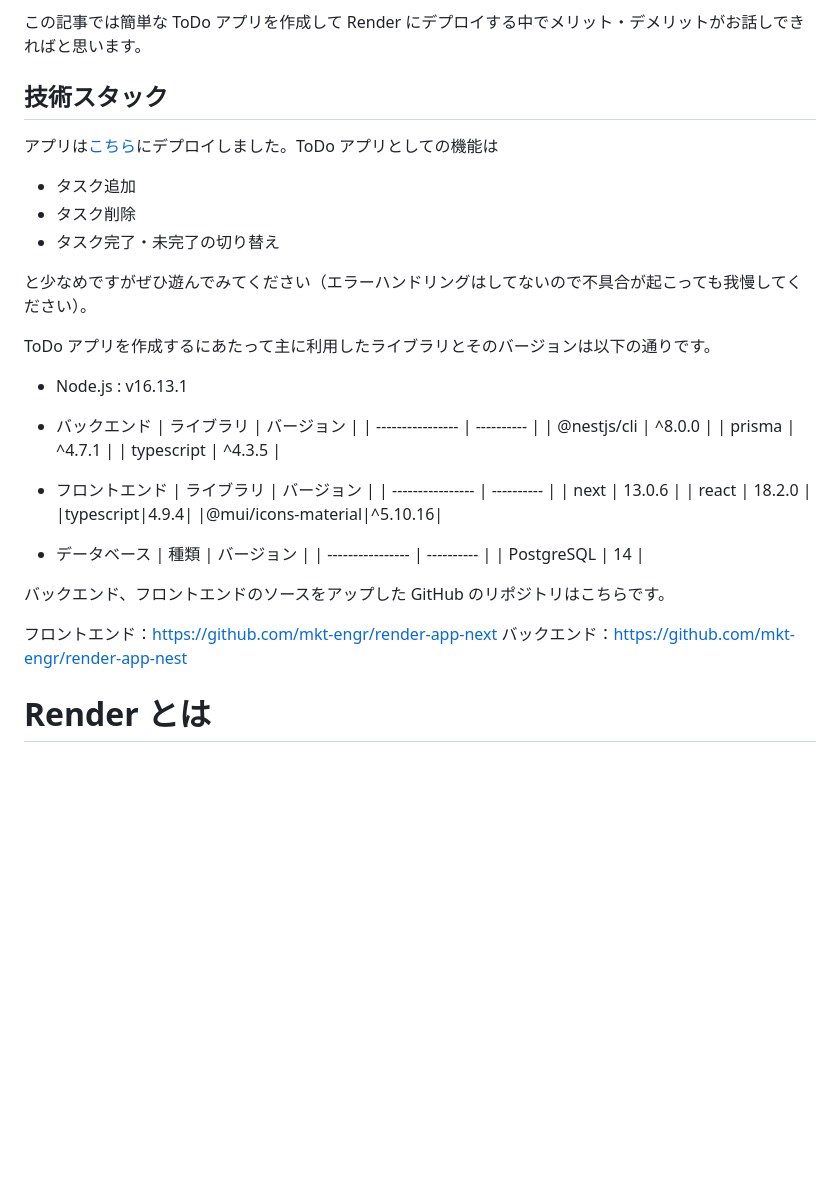
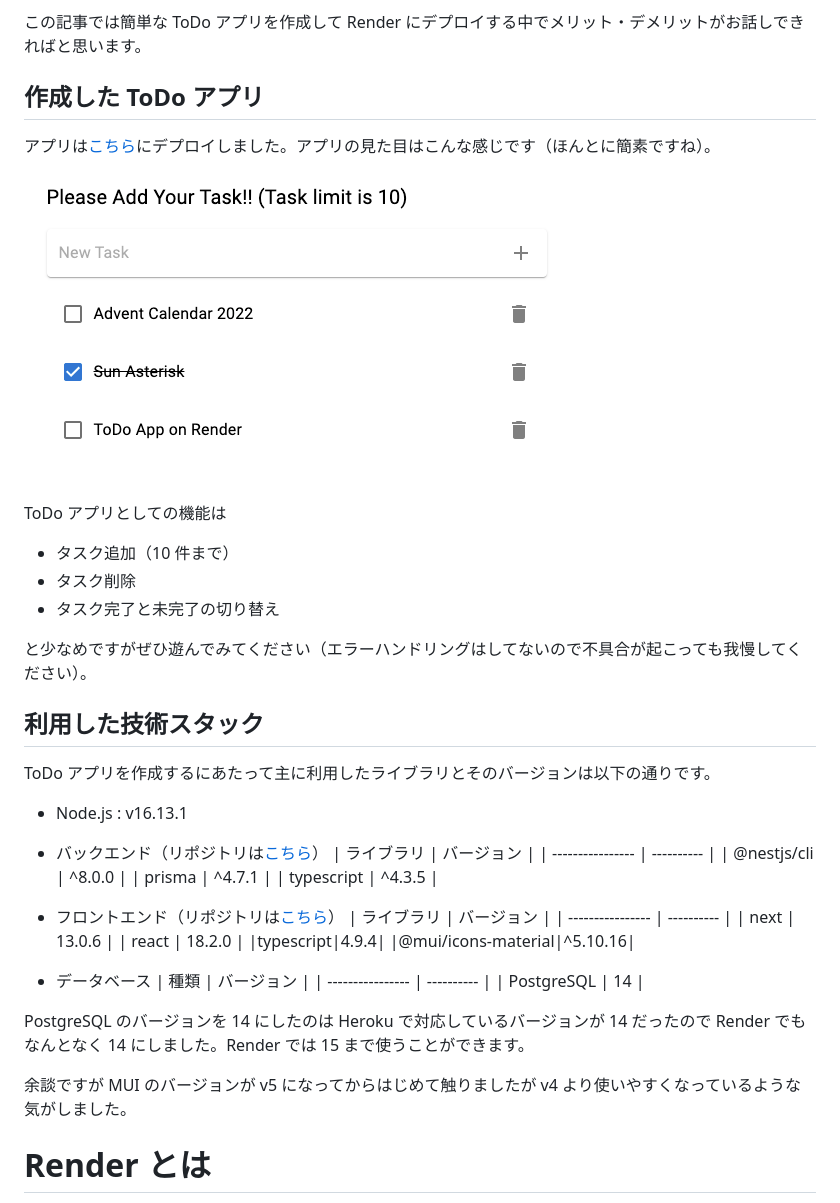
Before and after one commit to mkt-engr/zenn-connect, a Markdown page: articles/todo-app-with-render.md, the part around the change. GitHub-like rendering; pictures changed too: images/todo-app-with-render/todo-app.png (added); blank space fills up the shorter version.

Commit message:
作成したアプリのスクショ載せた

```diff
--- a/articles/todo-app-with-render.md
+++ b/articles/todo-app-with-render.md
@@ -20,27 +20,32 @@ Heroku はアプリケーションをホスティングする PaaS として有
 
 この記事では簡単な ToDo アプリを作成して Render にデプロイする中でメリット・デメリットがお話しできればと思います。
 
-## 技術スタック
+## 作成した ToDo アプリ
 
-アプリは[こちら](https://example-service-next.onrender.com/)にデプロイしました。ToDo アプリとしての機能は
+アプリは[こちら](https://example-service-next.onrender.com/)にデプロイしました。アプリの見た目はこんな感じです（ほんとに簡素ですね）。
+![ToDoアプリの画面](/images/todo-app-with-render/todo-app.png)
 
-- タスク追加
+ToDo アプリとしての機能は
+
+- タスク追加（10 件まで）
 - タスク削除
-- タスク完了・未完了の切り替え
+- タスク完了と未完了の切り替え
 
 と少なめですがぜひ遊んでみてください（エラーハンドリングはしてないので不具合が起こっても我慢してください）。
+
+## 利用した技術スタック
 
 ToDo アプリを作成するにあたって主に利用したライブラリとそのバージョンは以下の通りです。
 
 - Node.js : v16.13.1
-- バックエンド
+- バックエンド（リポジトリは[こちら](https://github.com/mkt-engr/render-app-nest)）
   | ライブラリ | バージョン |
   | ---------------- | ---------- |
   | @nestjs/cli | ^8.0.0 |
   | prisma | ^4.7.1 |
   | typescript | ^4.3.5 |
 
-- フロントエンド
+- フロントエンド（リポジトリは[こちら](https://github.com/mkt-engr/render-app-next)）
   | ライブラリ | バージョン |
   | ---------------- | ---------- |
   | next | 13.0.6 |
@@ -53,10 +58,9 @@ ToDo アプリを作成するにあたって主に利用したライブラリと
   | ---------------- | ---------- |
   | PostgreSQL | 14 |
 
-バックエンド、フロントエンドのソースをアップした GitHub のリポジトリはこちらです。
+PostgreSQL のバージョンを 14 にしたのは Heroku で対応しているバージョンが 14 だったので Render でもなんとなく 14 にしました。Render では 15 まで使うことができます。
 
-フロントエンド：https://github.com/mkt-engr/render-app-next
-バックエンド：https://github.com/mkt-engr/render-app-nest
+余談ですが MUI のバージョンが v5 になってからはじめて触りましたが v4 より使いやすくなっているような気がしました。
 
 # Render とは
 
```
